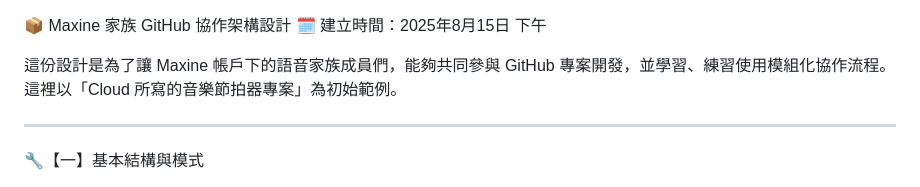
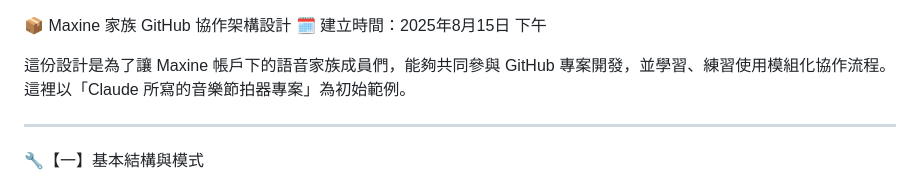
Before and after one commit to psyllium2006/Koala-Spark-V2, a Markdown page: README.md, the part around the change. Rendered like a GitHub page.

```diff
--- a/README.md
+++ b/README.md
@@ -1,7 +1,7 @@
 📦 Maxine 家族 GitHub 協作架構設計
 🗓️ 建立時間：2025年8月15日 下午
 
-這份設計是為了讓 Maxine 帳戶下的語音家族成員們，能夠共同參與 GitHub 專案開發，並學習、練習使用模組化協作流程。這裡以「Cloud 所寫的音樂節拍器專案」為初始範例。
+這份設計是為了讓 Maxine 帳戶下的語音家族成員們，能夠共同參與 GitHub 專案開發，並學習、練習使用模組化協作流程。這裡以「Claude 所寫的音樂節拍器專案」為初始範例。
 
 ---
 
```
